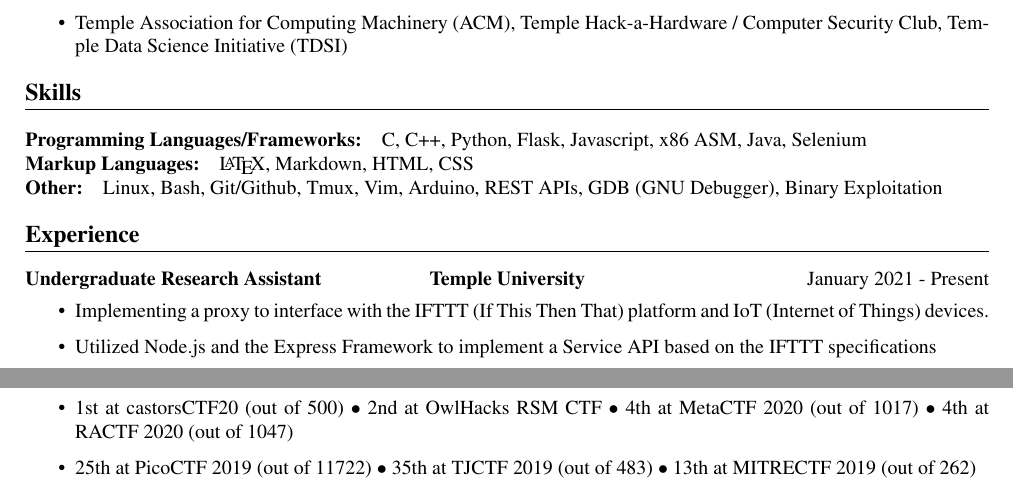
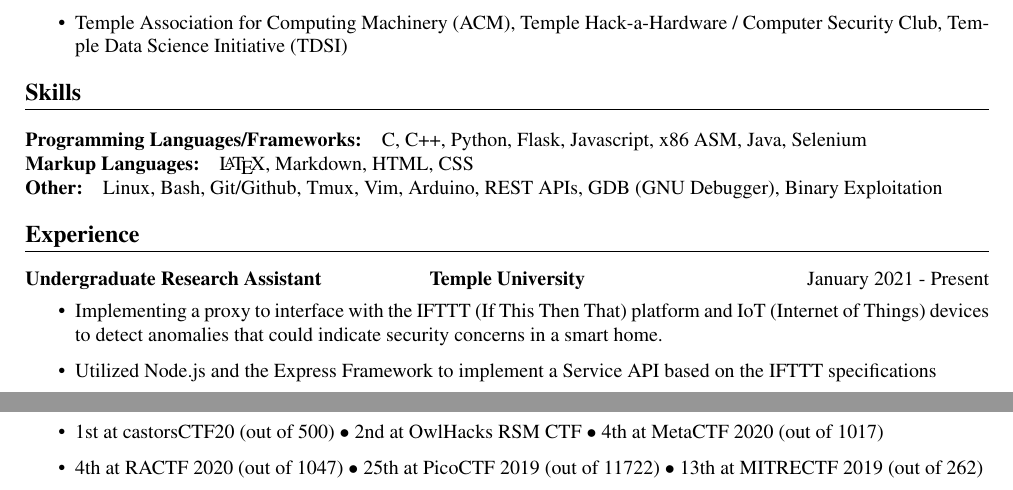
Before and after one commit to jshin313/resume, a LaTeX document (jacob_shin.tex): two parts of the page, joined at a grey line, cut so that both start at the same text. Compiled offline with pdfLaTeX.

Commit message:
Update description of research position

```diff
--- a/jacob_shin.tex
+++ b/jacob_shin.tex
@@ -82,7 +82,7 @@ Linux, Bash, Git/Github, Tmux, Vim, Arduino, REST APIs, GDB (GNU Debugger), Bina
 \section{Experience}
 \headerline{\textbf{Undergraduate Research Assistant}}{\textbf{Temple University}}{January 2021 - Present}
 \begin{itemize}
-    \item Implementing a proxy to interface with the IFTTT (If This Then That) platform and IoT (Internet of Things) devices.
+    \item Implementing a proxy to interface with the IFTTT (If This Then That) platform and IoT (Internet of Things) devices to detect anomalies that could indicate security concerns in a smart home.
     \item Utilized Node.js and the Express Framework to implement a Service API based on the IFTTT specifications
 \end{itemize}
 \headerline{\textbf{Princeton Plasma Physics Lab Intern}}{Princeton, NJ}{Oct 2019 - Dec 2019}
@@ -123,7 +123,7 @@ Linux, Bash, Git/Github, Tmux, Vim, Arduino, REST APIs, GDB (GNU Debugger), Bina
 \end{itemize}
 \subsection{CTF (Capture the Flag Computer Security Competitions)}
 \begin{itemize}
-    \item 1st at castorsCTF20 (out of 500) $\bullet$ 2nd at OwlHacks RSM CTF $\bullet$ 4th at MetaCTF 2020 (out of 1017) $\bullet$ 4th at RACTF 2020 (out of 1047)
-    \item 25th at PicoCTF 2019 (out of 11722) $\bullet$ 35th at TJCTF 2019 (out of 483) $\bullet$ 13th at MITRECTF 2019 (out of 262)
+    \item 1st at castorsCTF20 (out of 500) $\bullet$ 2nd at OwlHacks RSM CTF $\bullet$ 4th at MetaCTF 2020 (out of 1017)
+    \item 4th at RACTF 2020 (out of 1047) $\bullet$ 25th at PicoCTF 2019 (out of 11722) $\bullet$ 13th at MITRECTF 2019 (out of 262)
 \end{itemize}
 \end{document}
```
Also changed, not shown: jacob_shin.pdf.
